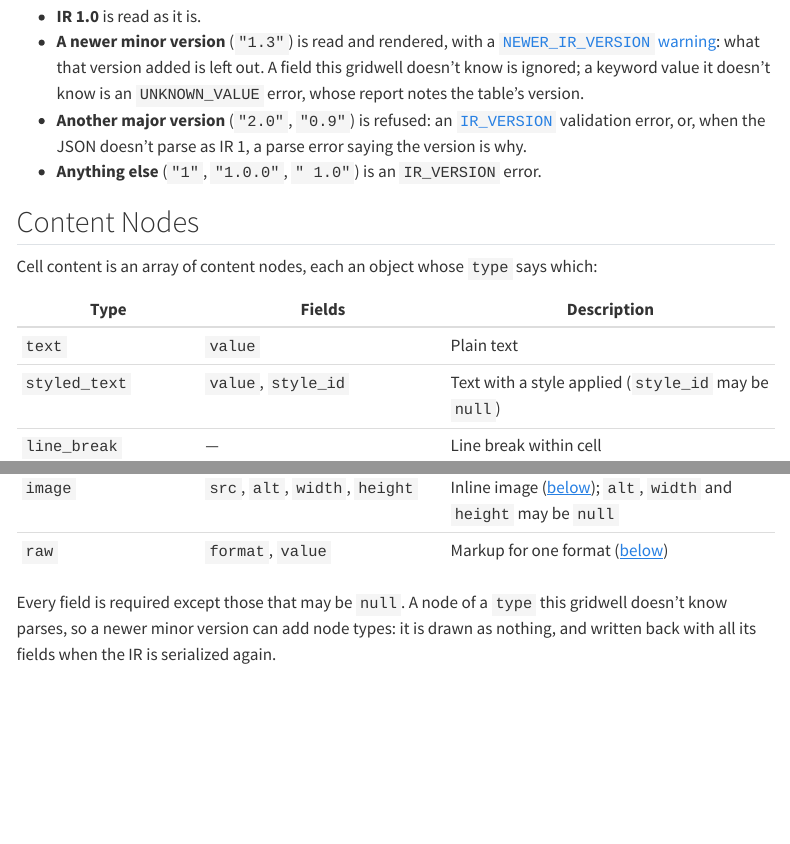
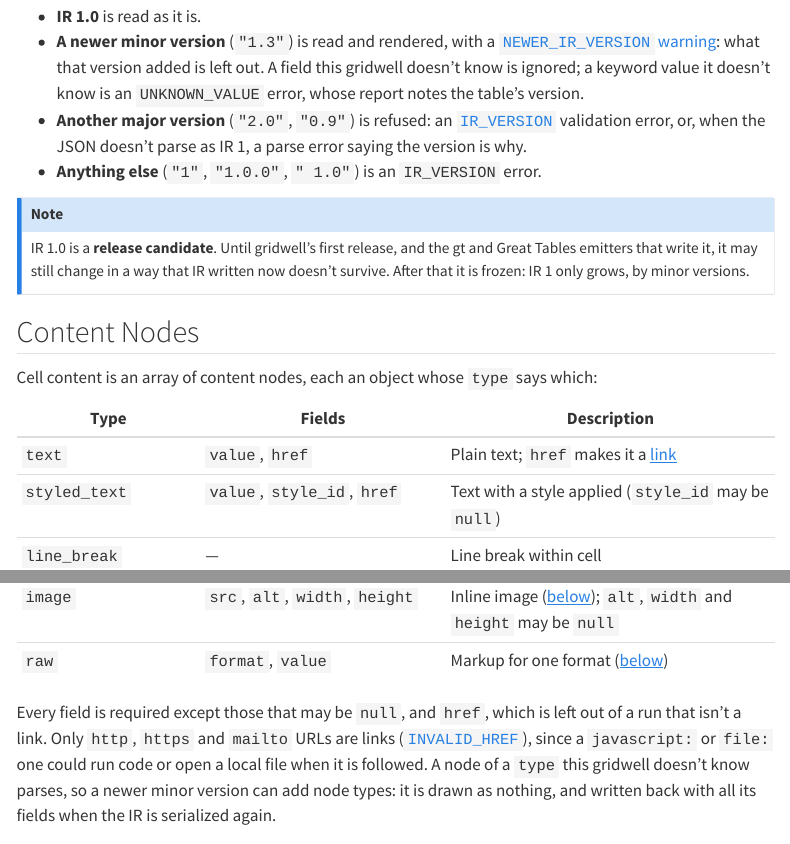
Before and after one commit to rich-iannone/gridwell, a Quarto document (docs/schema/index.qmd): the page in a window 1100 px wide, from 1290 px down, and a second part further down, joined at a grey line. Rendered offline with R 4.5, knitr and Pandoc in place of Quarto, with nearby package versions; menus at the side of the page are left out.

Commit message:
Update index.qmd

```diff
--- a/docs/schema/index.qmd
+++ b/docs/schema/index.qmd
@@ -63,6 +63,12 @@ This gridwell reads IR 1:
   parse as IR 1, a parse error saying the version is why.
 - **Anything else** (`"1"`, `"1.0.0"`, `" 1.0"`) is an `IR_VERSION` error.
 
+::: {.callout-note}
+IR 1.0 is a **release candidate**. Until gridwell's first release, and the gt and
+Great Tables emitters that write it, it may still change in a way that IR written
+now doesn't survive. After that it is frozen: IR 1 only grows, by minor versions.
+:::
+
 ## Content Nodes
 
 Cell content is an array of content nodes, each an object whose `type` says which:
@@ -71,14 +77,17 @@ Cell content is an array of content nodes, each an object whose `type` says whic
 
 | Type           | Fields              | Description                |
 |----------------|---------------------|----------------------------|
-| `text`         | `value`             | Plain text                 |
-| `styled_text`  | `value`, `style_id` | Text with a style applied (`style_id` may be `null`) |
+| `text`         | `value`, `href`     | Plain text; `href` makes it a [link](../guide/output-formats.qmd#links) |
+| `styled_text`  | `value`, `style_id`, `href` | Text with a style applied (`style_id` may be `null`) |
 | `line_break`   | —                   | Line break within cell     |
 | `footnote_mark`| `ref`, `mark_text`  | A footnote's mark: `ref` is the footnote's `id`, `mark_text` what is shown |
 | `image`        | `src`, `alt`, `width`, `height` | Inline image ([below](#images)); `alt`, `width` and `height` may be `null` |
 | `raw`          | `format`, `value`   | Markup for one format ([below](#raw-markup)) |
 
-Every field is required except those that may be `null`. A node of a `type` this
+Every field is required except those that may be `null`, and `href`, which is
+left out of a run that isn't a link. Only `http`, `https` and `mailto` URLs are
+links ([`INVALID_HREF`](validation.qmd#structural-rules)), since a `javascript:` or
+`file:` one could run code or open a local file when it is followed. A node of a `type` this
 gridwell doesn't know parses, so a newer minor version can add node types: it is
 drawn as nothing, and written back with all its fields when the IR is serialized
 again.
```
